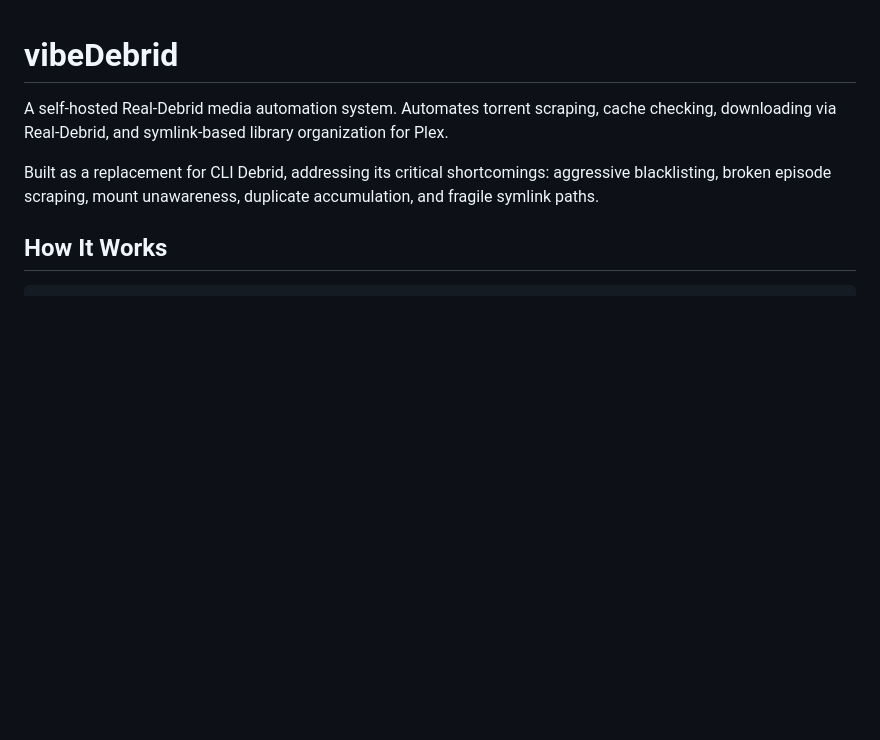
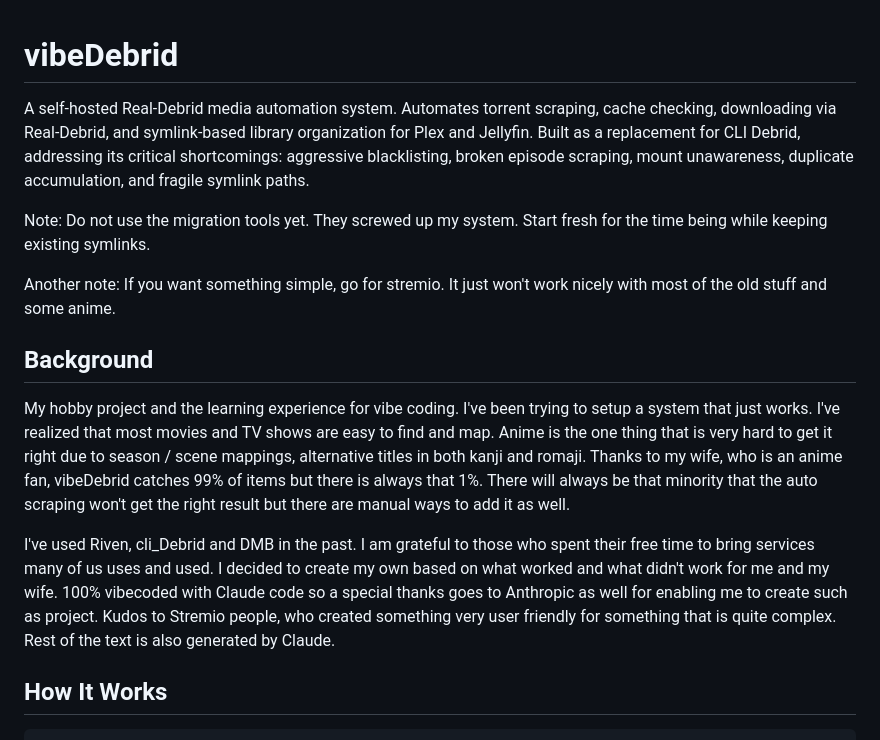
Before and after one commit to vibeMonarch/vibeDebrid, a Markdown page: README.md, the part around the change. GitHub-like rendering; blank space fills up the shorter version.

Commit message:
Update README with personal background and project context
- Add background section with motivation and vibe coding journey
- Note migration tools caveat and Stremio recommendation
- Credit Riven, cli_Debrid, DMB, Stremio, and Anthropic

Co-Authored-By: Claude Opus 4.6 (1M context) <noreply@anthropic.com>

```diff
--- a/README.md
+++ b/README.md
@@ -1,8 +1,15 @@
 # vibeDebrid
 
-A self-hosted Real-Debrid media automation system. Automates torrent scraping, cache checking, downloading via Real-Debrid, and symlink-based library organization for Plex.
+A self-hosted Real-Debrid media automation system. Automates torrent scraping, cache checking, downloading via Real-Debrid, and symlink-based library organization for Plex and Jellyfin. Built as a replacement for CLI Debrid, addressing its critical shortcomings: aggressive blacklisting, broken episode scraping, mount unawareness, duplicate accumulation, and fragile symlink paths.
 
-Built as a replacement for CLI Debrid, addressing its critical shortcomings: aggressive blacklisting, broken episode scraping, mount unawareness, duplicate accumulation, and fragile symlink paths.
+Note: Do not use the migration tools yet. They screwed up my system. Start fresh for the time being while keeping existing symlinks.
+
+Another note: If you want something simple, go for stremio. It just won't work nicely with most of the old stuff and some anime.
+
+## Background
+My hobby project and the learning experience for vibe coding. I've been trying to setup a system that just works. I've realized that most movies and TV shows are easy to find and map. Anime is the one thing that is very hard to get it right due to season / scene mappings, alternative titles in both kanji and romaji. Thanks to my wife, who is an anime fan, vibeDebrid catches 99% of items but there is always that 1%. There will always be that minority that the auto scraping won't get the right result but there are manual ways to add it as well.
+
+I've used Riven, cli_Debrid and DMB in the past. I am grateful to those who spent their free time to bring services many of us uses and used. I decided to create my own based on what worked and what didn't work for me and my wife. 100% vibecoded with Claude code so a special thanks goes to Anthropic as well for enabling me to create such as project. Kudos to Stremio people, who created something very user friendly for something that is quite complex. Rest of the text is also generated by Claude.
 
 ## How It Works
 
```
